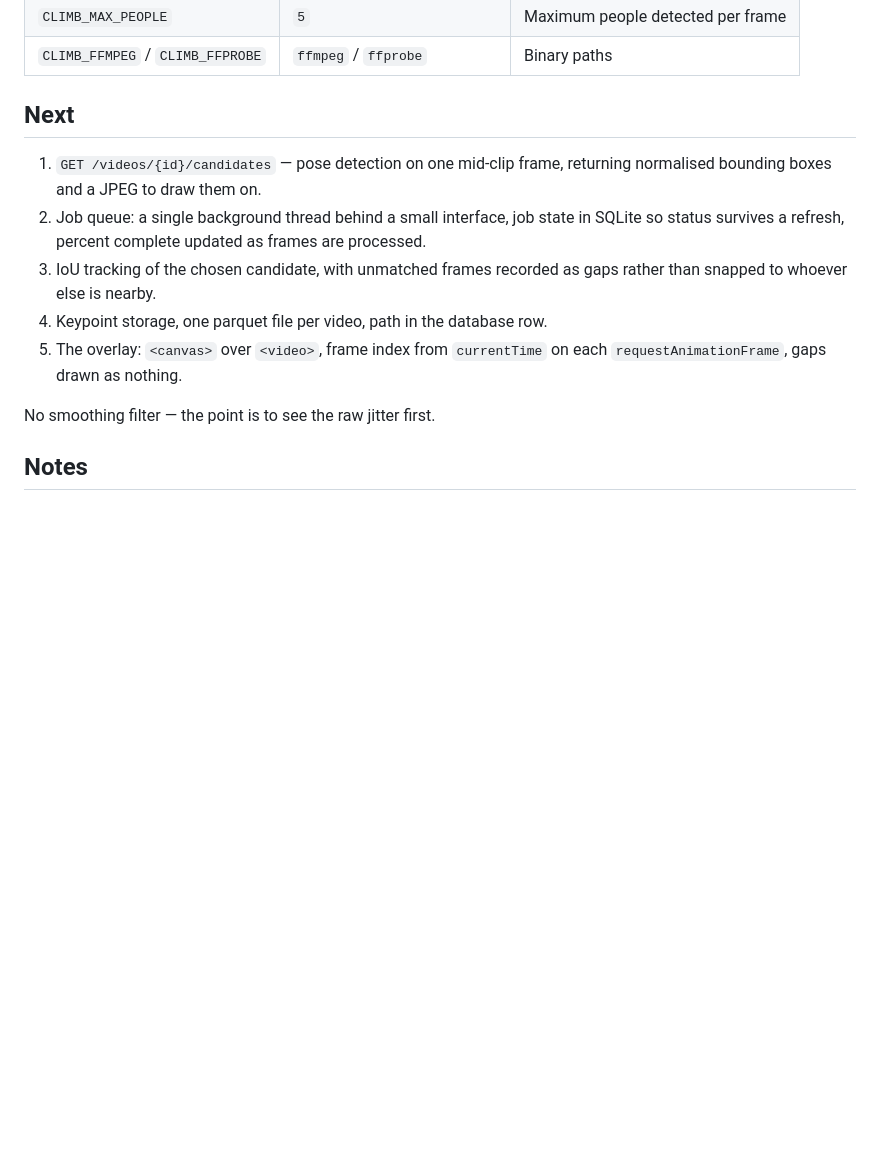
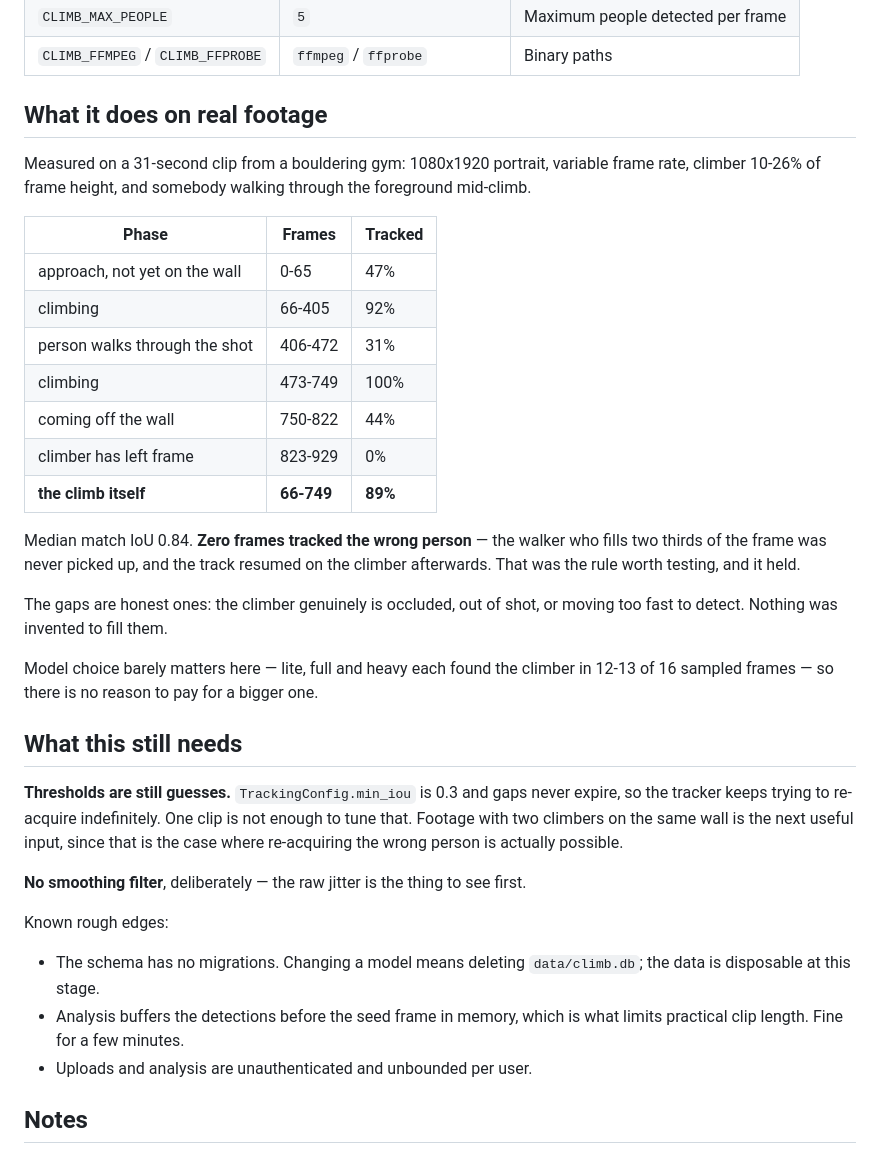
Before and after one commit to IamMcHubbin/CLimb_Analysis, a Markdown page: README.md, the part around one of its changes. Rendered like a GitHub page; blank space fills up the shorter version.

```diff
--- a/README.md
+++ b/README.md
@@ -211,20 +239,50 @@ Planned:
 | `CLIMB_MAX_PEOPLE` | `5` | Maximum people detected per frame |
 | `CLIMB_FFMPEG` / `CLIMB_FFPROBE` | `ffmpeg` / `ffprobe` | Binary paths |
 
-## Next
+## What it does on real footage
 
-1. `GET /videos/{id}/candidates` — pose detection on one mid-clip frame,
-   returning normalised bounding boxes and a JPEG to draw them on.
-2. Job queue: a single background thread behind a small interface, job state in
-   SQLite so status survives a refresh, percent complete updated as frames are
-   processed.
-3. IoU tracking of the chosen candidate, with unmatched frames recorded as gaps
-   rather than snapped to whoever else is nearby.
-4. Keypoint storage, one parquet file per video, path in the database row.
-5. The overlay: `<canvas>` over `<video>`, frame index from `currentTime` on
-   each `requestAnimationFrame`, gaps drawn as nothing.
+Measured on a 31-second clip from a bouldering gym: 1080x1920 portrait,
+variable frame rate, climber 10-26% of frame height, and somebody walking
+through the foreground mid-climb.
 
-No smoothing filter — the point is to see the raw jitter first.
+| Phase | Frames | Tracked |
+|-------|--------|---------|
+| approach, not yet on the wall | 0-65 | 47% |
+| climbing | 66-405 | 92% |
+| person walks through the shot | 406-472 | 31% |
+| climbing | 473-749 | 100% |
+| coming off the wall | 750-822 | 44% |
+| climber has left frame | 823-929 | 0% |
+| **the climb itself** | **66-749** | **89%** |
+
+Median match IoU 0.84. **Zero frames tracked the wrong person** — the walker
+who fills two thirds of the frame was never picked up, and the track resumed
+on the climber afterwards. That was the rule worth testing, and it held.
+
+The gaps are honest ones: the climber genuinely is occluded, out of shot, or
+moving too fast to detect. Nothing was invented to fill them.
+
+Model choice barely matters here — lite, full and heavy each found the climber
+in 12-13 of 16 sampled frames — so there is no reason to pay for a bigger one.
+
+## What this still needs
+
+**Thresholds are still guesses.** `TrackingConfig.min_iou` is 0.3 and gaps
+never expire, so the tracker keeps trying to re-acquire indefinitely. One clip
+is not enough to tune that. Footage with two climbers on the same wall is the
+next useful input, since that is the case where re-acquiring the wrong person
+is actually possible.
+
+**No smoothing filter**, deliberately — the raw jitter is the thing to see
+first.
+
+Known rough edges:
+
+- The schema has no migrations. Changing a model means deleting
+  `data/climb.db`; the data is disposable at this stage.
+- Analysis buffers the detections before the seed frame in memory, which is
+  what limits practical clip length. Fine for a few minutes.
+- Uploads and analysis are unauthenticated and unbounded per user.
 
 ## Notes
 
```
Also changed, not shown: other parts of README.md (+45 -17 lines).
